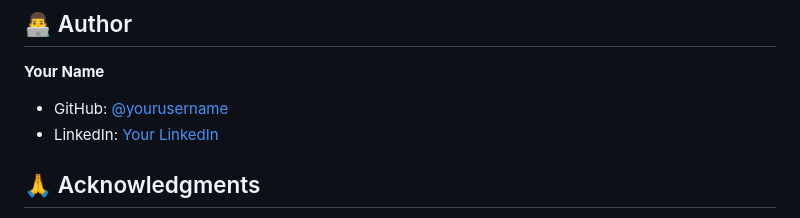
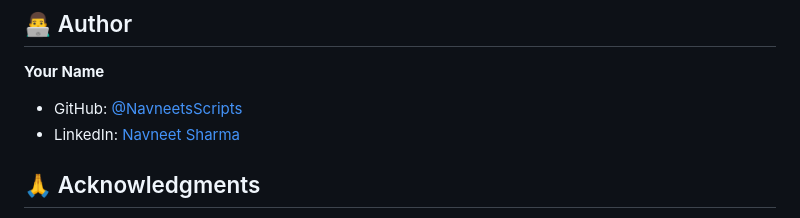
Before and after one commit to NavneetsScripts/facebook_clone, a Markdown page: README.md, the part around the change. GitHub-like rendering.

Commit message:
Update README with project details and features

```diff
--- a/README.md
+++ b/README.md
@@ -238,8 +238,8 @@ This project is licensed under the MIT License - see the [LICENSE](LICENSE) file
 ## 👨‍💻 Author
 
 **Your Name**
-- GitHub: [@yourusername](https://github.com/NavneetsScripts)
-- LinkedIn: [Your LinkedIn](https://www.linkedin.com/in/navneet-sharma-0a7a05228/)
+- GitHub: [@NavneetsScripts](https://github.com/NavneetsScripts)
+- LinkedIn: [Navneet Sharma](https://www.linkedin.com/in/navneet-sharma-0a7a05228/)
 
 ## 🙏 Acknowledgments
 
```
